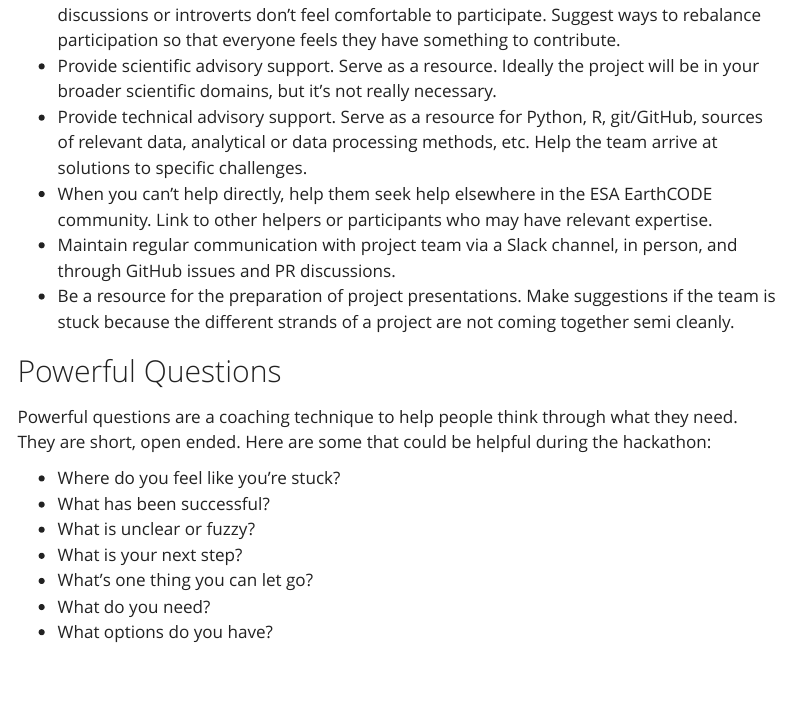
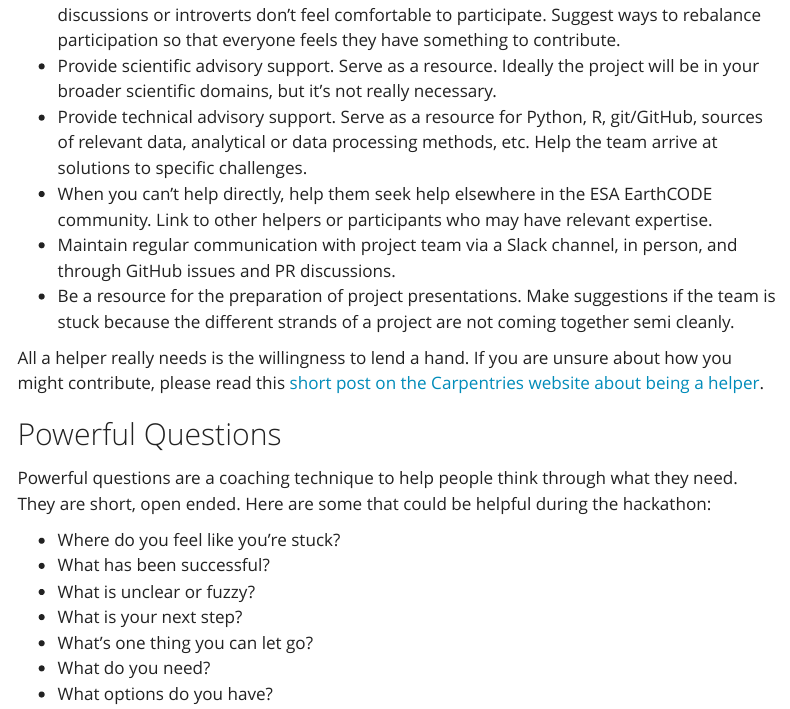
Before and after one commit to ESA-EarthCODE/2026-earthcode-hackathon, a Quarto document (about/helper-guide.qmd): the page in a window 1100 px wide, from 410 px down. Rendered offline with R 4.5, knitr and Pandoc in place of Quarto, with nearby package versions; menus at the side of the page are left out.

Commit message:
Add link to Carpentries Helper post

```diff
--- a/about/helper-guide.qmd
+++ b/about/helper-guide.qmd
@@ -15,6 +15,8 @@ This guide is adapted from [Ocean Hackweek](https://oceanhackweek.org/resources/
 - When you can't help directly, help them seek help elsewhere in the ESA EarthCODE community. Link to other helpers or participants who may have relevant expertise.
 - Maintain regular communication with project team via a Slack channel, in person, and through GitHub issues and PR discussions.
 - Be a resource for the preparation of project presentations. Make suggestions if the team is stuck because the different strands of a project are not coming together semi cleanly.
+
+All a helper really needs is the willingness to lend a hand. If you are unsure about how you might contribute, please read this [short post on the Carpentries website about being a helper](https://carpentries.org/blog/2017/07/helper/).
 
 ## Powerful Questions
 
--- a/about/roles.qmd
+++ b/about/roles.qmd
@@ -34,6 +34,8 @@ See the [Project Guide](projects-overview.qmd) for more information on projects,
 ## Project Helpers
 
 Helpers have knowledge of data or domain science tools and methods that they wish to share with their peers, or they may have facilitation skills to help keep project teams well-scoped, organized, and inclusive. See the [Helper Guide](helper-guide.qmd) for more details.
+
+All a helper really needs is the willingness to lend a hand. If you are unsure about how you might contribute, please read this [short post on the Carpentries website about being a helper](https://carpentries.org/blog/2017/07/helper/).
 
 ### Goals
 
```
